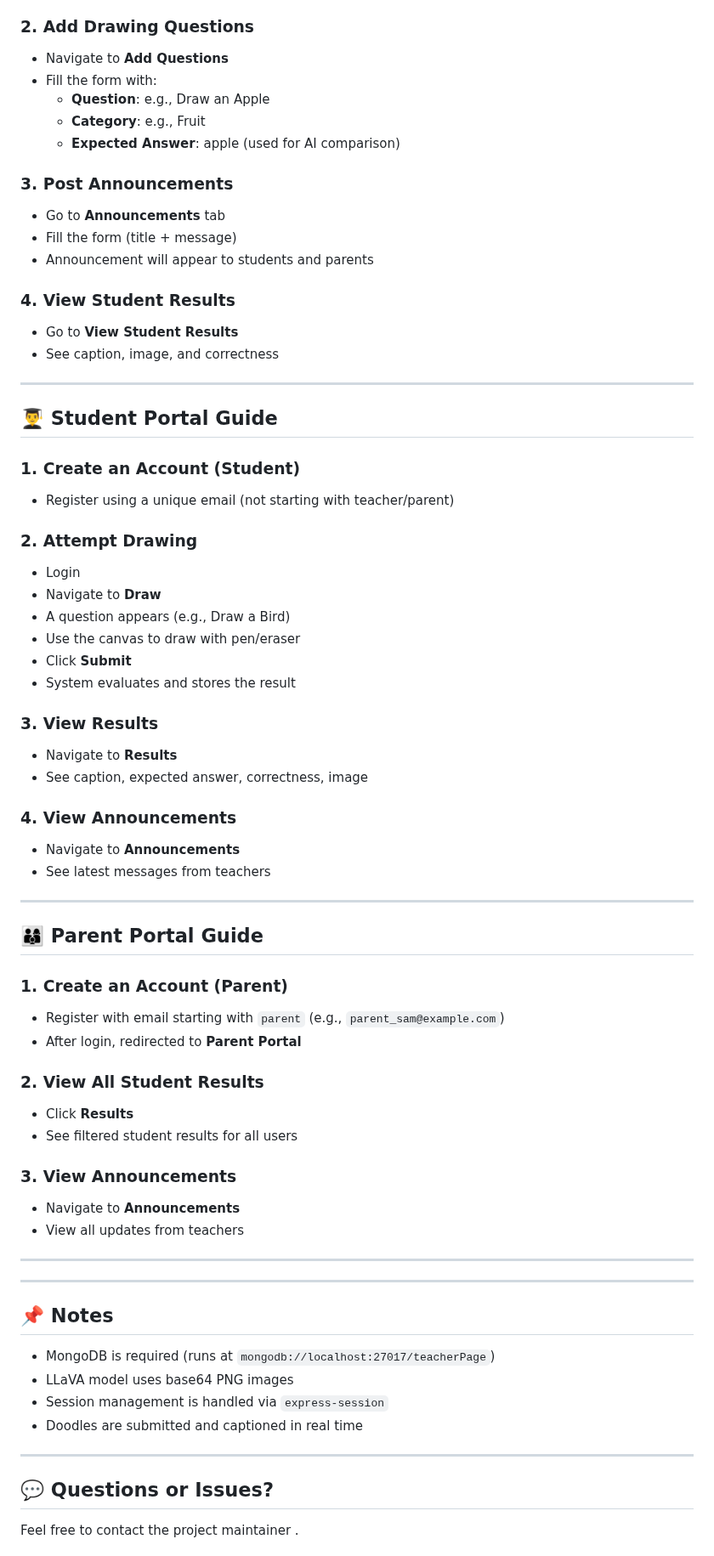
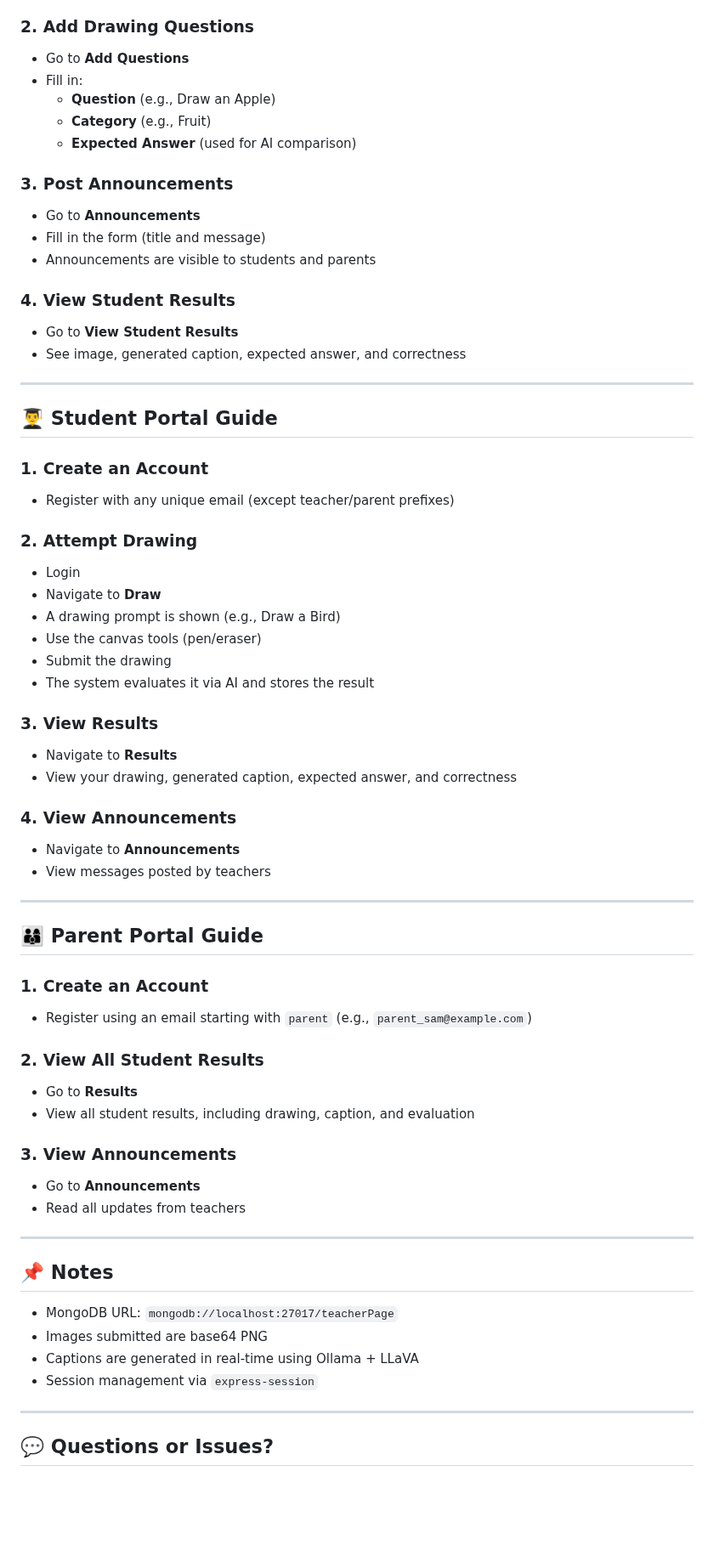
Before and after one commit to sai-chakrith/Sketch-and-Solve, a Markdown page: README.md, the part around one of its changes. Shown at 85% size. Drawn GitHub-style; blank space fills up the shorter version.

Commit message:
Updated ReadMe (again)

```diff
--- a/README.md
+++ b/README.md
@@ -74,71 +88,78 @@ LLaVA runs locally and is used to caption student-drawn images.
 
 ### 2. Add Drawing Questions
-- Navigate to **Add Questions**
-- Fill the form with:
-  - **Question**: e.g., Draw an Apple
-  - **Category**: e.g., Fruit
-  - **Expected Answer**: apple (used for AI comparison)
+
+- Go to **Add Questions**
+- Fill in:
+  - **Question** (e.g., Draw an Apple)
+  - **Category** (e.g., Fruit)
+  - **Expected Answer** (used for AI comparison)
 
 ### 3. Post Announcements
-- Go to **Announcements** tab
-- Fill the form (title + message)
-- Announcement will appear to students and parents
+
+- Go to **Announcements**
+- Fill in the form (title and message)
+- Announcements are visible to students and parents
 
 ### 4. View Student Results
+
 - Go to **View Student Results**
-- See caption, image, and correctness
+- See image, generated caption, expected answer, and correctness
 
----------------------------------------------------------------------------------------------------------------------
+---
 
 ## 👨‍🎓 Student Portal Guide
 
-### 1. Create an Account (Student)
-- Register using a unique email (not starting with teacher/parent)
+### 1. Create an Account
+
+- Register with any unique email (except teacher/parent prefixes)
 
 ### 2. Attempt Drawing
+
 - Login
 - Navigate to **Draw**
-- A question appears (e.g., Draw a Bird)
-- Use the canvas to draw with pen/eraser
-- Click **Submit**
-- System evaluates and stores the result
+- A drawing prompt is shown (e.g., Draw a Bird)
+- Use the canvas tools (pen/eraser)
+- Submit the drawing
+- The system evaluates it via AI and stores the result
 
 ### 3. View Results
+
 - Navigate to **Results**
-- See caption, expected answer, correctness, image
+- View your drawing, generated caption, expected answer, and correctness
 
 ### 4. View Announcements
+
 - Navigate to **Announcements**
-- See latest messages from teachers
+- View messages posted by teachers
 
----------------------------------------------------------------------------------------------------------------------
+---
 
 ## 👨‍👩‍👦 Parent Portal Guide
 
-### 1. Create an Account (Parent)
-- Register with email starting with `parent` (e.g., `parent_sam@example.com`)
-- After login, redirected to **Parent Portal**
+### 1. Create an Account
+
+- Register using an email starting with `parent` (e.g., `parent_sam@example.com`)
 
 ### 2. View All Student Results
-- Click **Results**
-- See filtered student results for all users
+
+- Go to **Results**
+- View all student results, including drawing, caption, and evaluation
 
 ### 3. View Announcements
-- Navigate to **Announcements**
-- View all updates from teachers
 
----------------------------------------------------------------------------------------------------------------------
+- Go to **Announcements**
+- Read all updates from teachers
 
----------------------------------------------------------------------------------------------------------------------
+---
 
 ## 📌 Notes
-- MongoDB is required (runs at `mongodb://localhost:27017/teacherPage`)
-- LLaVA model uses base64 PNG images
-- Session management is handled via `express-session`
-- Doodles are submitted and captioned in real time
 
----------------------------------------------------------------------------------------------------------------------
+- MongoDB URL: `mongodb://localhost:27017/teacherPage`
+- Images submitted are base64 PNG
+- Captions are generated in real-time using Ollama + LLaVA
+- Session management via `express-session`
+
+---
 
 ## 💬 Questions or Issues?
-Feel free to contact the project maintainer .
 
```
Also changed, not shown: other parts of README.md (+65 -47 lines).
